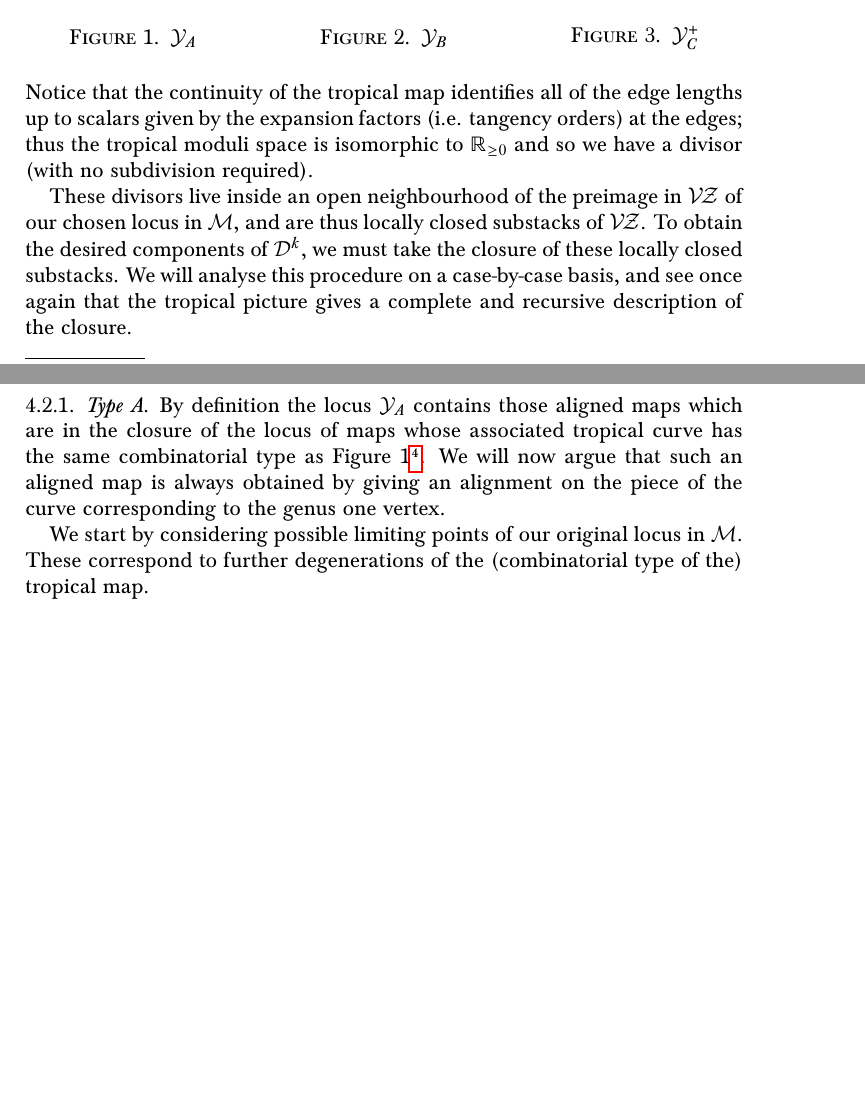
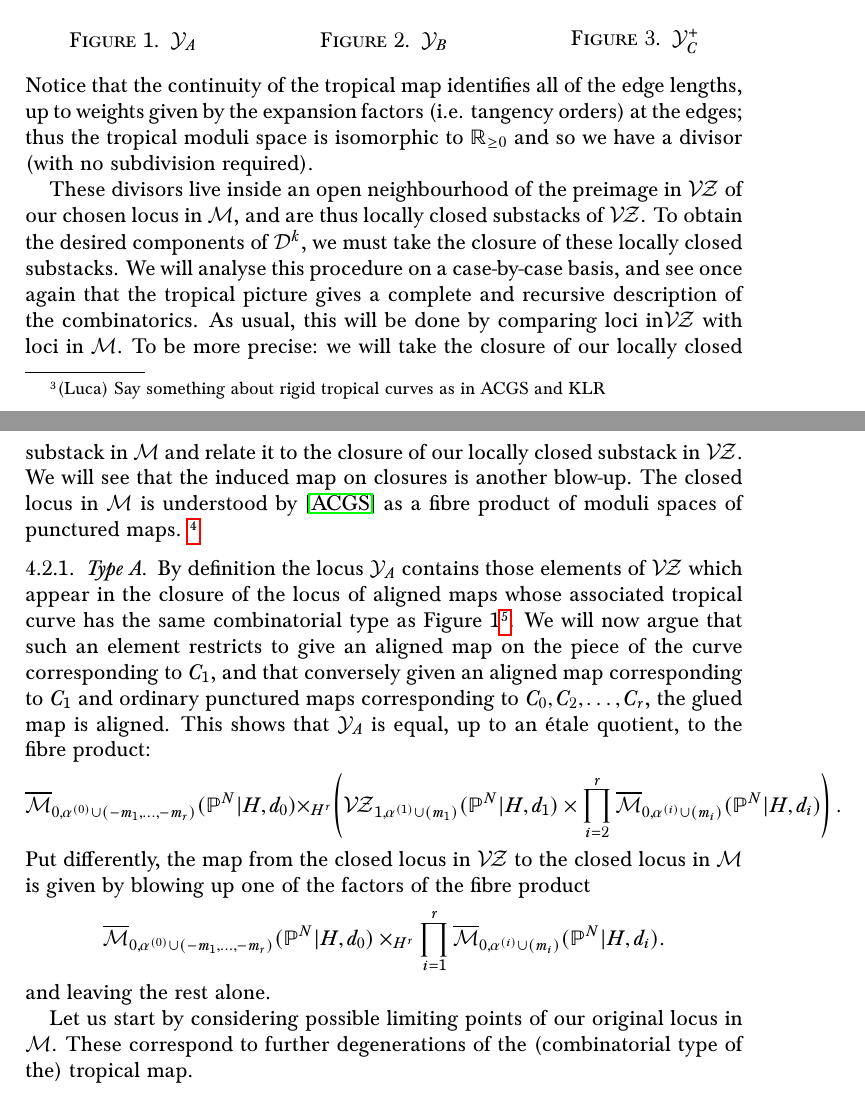
Before and after one commit to navidnabijou/Genus-One-Relative-Radially-Aligned-Maps, a LaTeX paper (GenusOneRelativeMaps.tex): two parts of pages 13 and 14 of 20, joined at a grey line, cut so that both start at the same text. Compiled offline with pdfLaTeX.

Commit message:
Started description of Type A locus. Need to fix notation

```diff
--- a/GenusOneRelativeMaps.tex
+++ b/GenusOneRelativeMaps.tex
@@ -604,13 +604,17 @@ We proceed as in the previous section, fixing an element of $\Mcal$ and consider
         \caption{$\Ycal_C^+$}
     \end{minipage}
 \end{figure}
-\noindent Notice that the continuity of the tropical map identifies all of the edge lengths up to scalars given by the expansion factors (i.e. tangency orders) at the edges; thus the tropical moduli space is isomorphic to $\RR_{\geq 0}$ and so we have a divisor (with no subdivision required).
+\noindent Notice that the continuity of the tropical map identifies all of the edge lengths, up to weights given by the expansion factors (i.e. tangency orders) at the edges; thus the tropical moduli space is isomorphic to $\RR_{\geq 0}$ and so we have a divisor (with no subdivision required).
 
-These divisors live inside an open neighbourhood of the preimage in $\VZ$ of our chosen locus in $\Mcal$, and are thus locally closed substacks of $\VZ$. To obtain the desired components of $\Dcal^k$, we must take the closure of these locally closed substacks. We will analyse this procedure on a case-by-case basis, and see once again that the tropical picture gives a complete and recursive description of the closure.
+These divisors live inside an open neighbourhood of the preimage in $\VZ$ of our chosen locus in $\Mcal$, and are thus locally closed substacks of $\VZ$. To obtain the desired components of $\Dcal^k$, we must take the closure of these locally closed substacks. We will analyse this procedure on a case-by-case basis, and see once again that the tropical picture gives a complete and recursive description of the combinatorics. As usual, this will be done by comparing loci in$\VZ$ with loci in $\Mcal$. To be more precise: we will take the closure of our locally closed substack in $\Mcal$ and relate it to the closure of our locally closed substack in $\VZ$. We will see that the induced map on closures is another blow-up. The closed locus in $\Mcal$ is understood by \cite{PuncturedMaps} as a fibre product of moduli spaces of punctured maps. \footnote{(Navid) Introduce notation for these locally closed substacks, because this shit is getting out of hand.}
 
-\subsubsection{Type A} By definition the locus $\Ycal_A$ contains those aligned maps which are in the closure of the locus of maps whose associated tropical curve has the same combinatorial type as Figure 1\footnote{(Navid) Bad LaTeX reference}. We will now argue that such an aligned map is always obtained by giving an alignment on the piece of the curve corresponding to the genus one vertex.
+\subsubsection{Type A} By definition the locus $\Ycal_A$ contains those elements of $\VZ$ which appear in the closure of the locus of aligned maps whose associated tropical curve has the same combinatorial type as Figure 1\footnote{(Navid) Bad LaTeX reference}. We will now argue that such an element restricts to give an aligned map on the piece of the curve corresponding to $\mathsq{C}_1$, and that conversely given an aligned map corresponding to $\mathsq{C}_1$ and ordinary punctured maps corresponding to $\mathsq{C}_0,\mathsq{C}_2,\ldots,\mathsq{C}_r$, the glued map is aligned. This shows that $\Ycal_A$ is equal, up to an \'etale quotient, to the fibre product:
+\begin{equation*}\M{0}{\alpha^{(0)}\cup (-m_1,\ldots,-m_r)}{\PP^N|H}{d_0}\times_{H^r}\left(\VZ_{1,\alpha^{(1)}\cup(m_1)}(\PP^N|H,d_1)\times\prod_{i=2}^r\M{0}{\alpha^{(i)}\cup(m_i)}{\PP^N|H}{d_i}\right). \end{equation*}
+Put differently, the map from the closed locus in $\VZ$ to the closed locus in $\Mcal$ is given by blowing up one of the factors of the fibre product
+\begin{equation*}\M{0}{\alpha^{(0)}\cup (-m_1,\ldots,-m_r)}{\PP^N|H}{d_0}\times_{H^r}\prod_{i=1}^r\M{0}{\alpha^{(i)}\cup(m_i)}{\PP^N|H}{d_i}. \end{equation*}
+and leaving the rest alone.
 
-We start by considering possible limiting points of our original locus in $\Mcal$. These correspond to further degenerations of the (combinatorial type of the) tropical map.
+Let us start by considering possible limiting points of our original locus in $\Mcal$. These correspond to further degenerations of the (combinatorial type of the) tropical map.
 
 
 
```
Also changed, not shown: GenusOneRelativeMaps.pdf.
